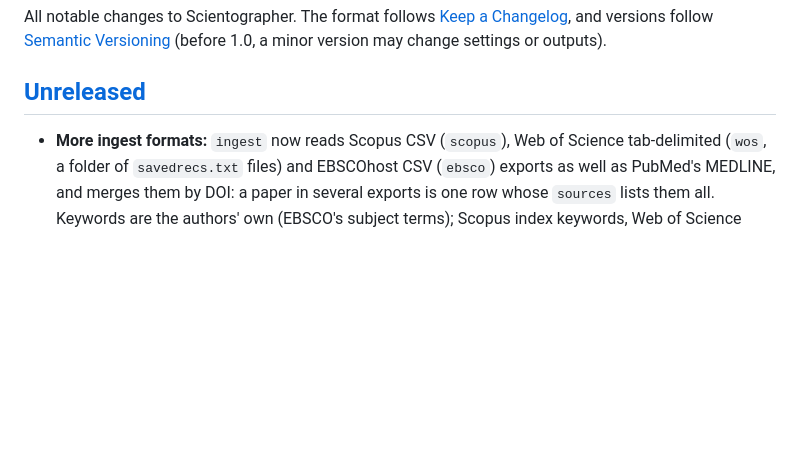
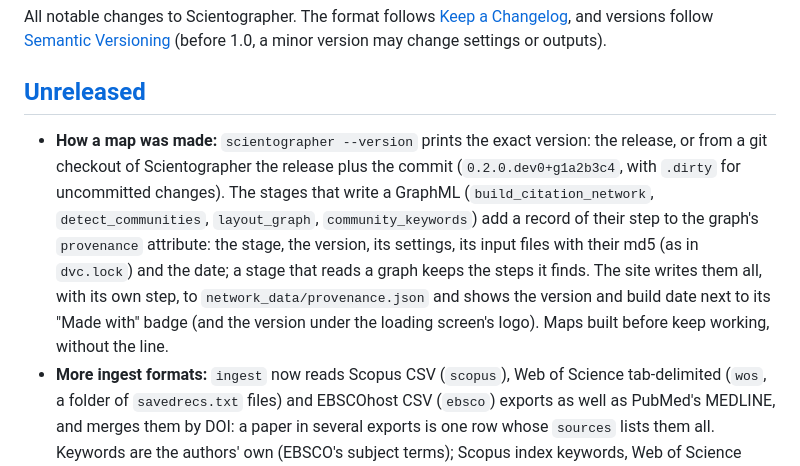
Before and after one commit to alfredohernandezinostroza/scientographer, a Markdown page: CHANGELOG.md, the part around the change. GitHub-like rendering; blank space fills up the shorter version.

```diff
--- a/CHANGELOG.md
+++ b/CHANGELOG.md
@@ -7,6 +7,17 @@ settings or outputs).
 
 ## [Unreleased]
 
+- **How a map was made:** `scientographer --version` prints the exact version: the
+  release, or from a git checkout of Scientographer the release plus the commit
+  (`0.2.0.dev0+g1a2b3c4`, with `.dirty` for uncommitted changes). The stages that
+  write a GraphML (`build_citation_network`, `detect_communities`, `layout_graph`,
+  `community_keywords`) add a record of their step to the graph's `provenance`
+  attribute: the stage, the version, its settings, its input files with their md5
+  (as in `dvc.lock`) and the date; a stage that reads a graph keeps the steps it
+  finds. The site writes them all, with its own step, to
+  `network_data/provenance.json` and shows the version and build date next to its
+  "Made with" badge (and the version under the loading screen's logo). Maps built
+  before keep working, without the line.
 - **More ingest formats:** `ingest` now reads Scopus CSV (`scopus`), Web of Science
   tab-delimited (`wos`, a folder of `savedrecs.txt` files) and EBSCOhost CSV (`ebsco`)
   exports as well as PubMed's MEDLINE, and merges them by DOI: a paper in several
```
Also changed, not shown: README.md (+6 -0 lines), skills/scientographer/SKILL.md (+1 -0 lines).
